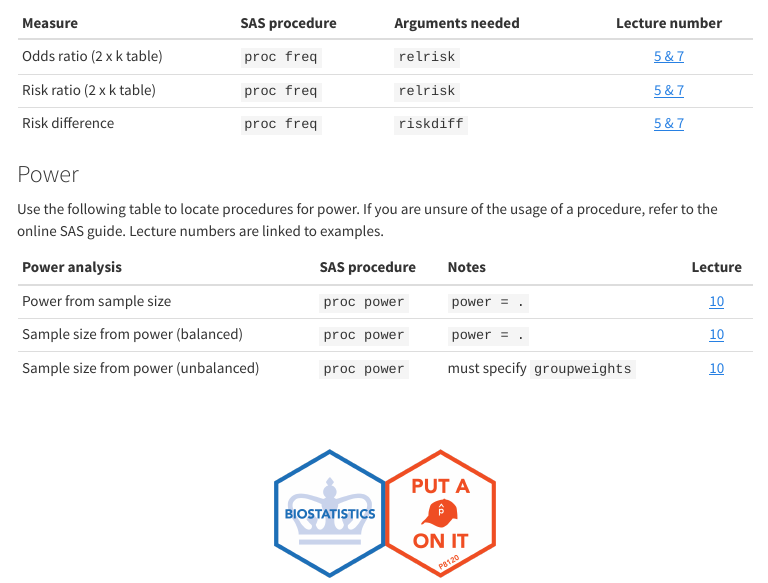
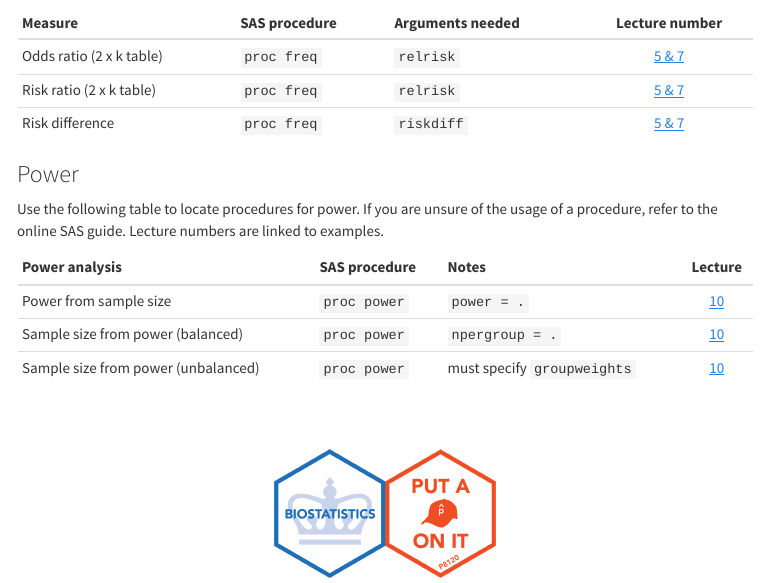
Before and after one commit to MSPH-P8120/MSPH-P8120.github.io, an R Markdown document (SAS.Rmd): the page in a window 1100 px wide, from 2230 px down. The pictures show the output file SAS.html that the author committed with the source, opened offline; library style sheets and scripts come from the installed R packages; menus at the side of the page are left out.

Commit message:
sas power edit

```diff
--- a/SAS.Rmd
+++ b/SAS.Rmd
@@ -94,5 +94,5 @@ Use the following table to locate procedures for power. If you are unsure of the
 | Power analysis                     | SAS procedure       | Notes                      | Lecture          |
 |------------------------------------|---------------------|----------------------------|:----------------:|
 | Power from sample size             | `proc power`        | `power = .`                | [10](power.html) |
-| Sample size from power (balanced)  | `proc power`        | `power = .`                | [10](power.html) |
+| Sample size from power (balanced)  | `proc power`        | `npergroup = .`            | [10](power.html) |
 | Sample size from power (unbalanced)| `proc power`        | must specify `groupweights`| [10](power.html) |
```
Also changed, not shown: SAS.html.
